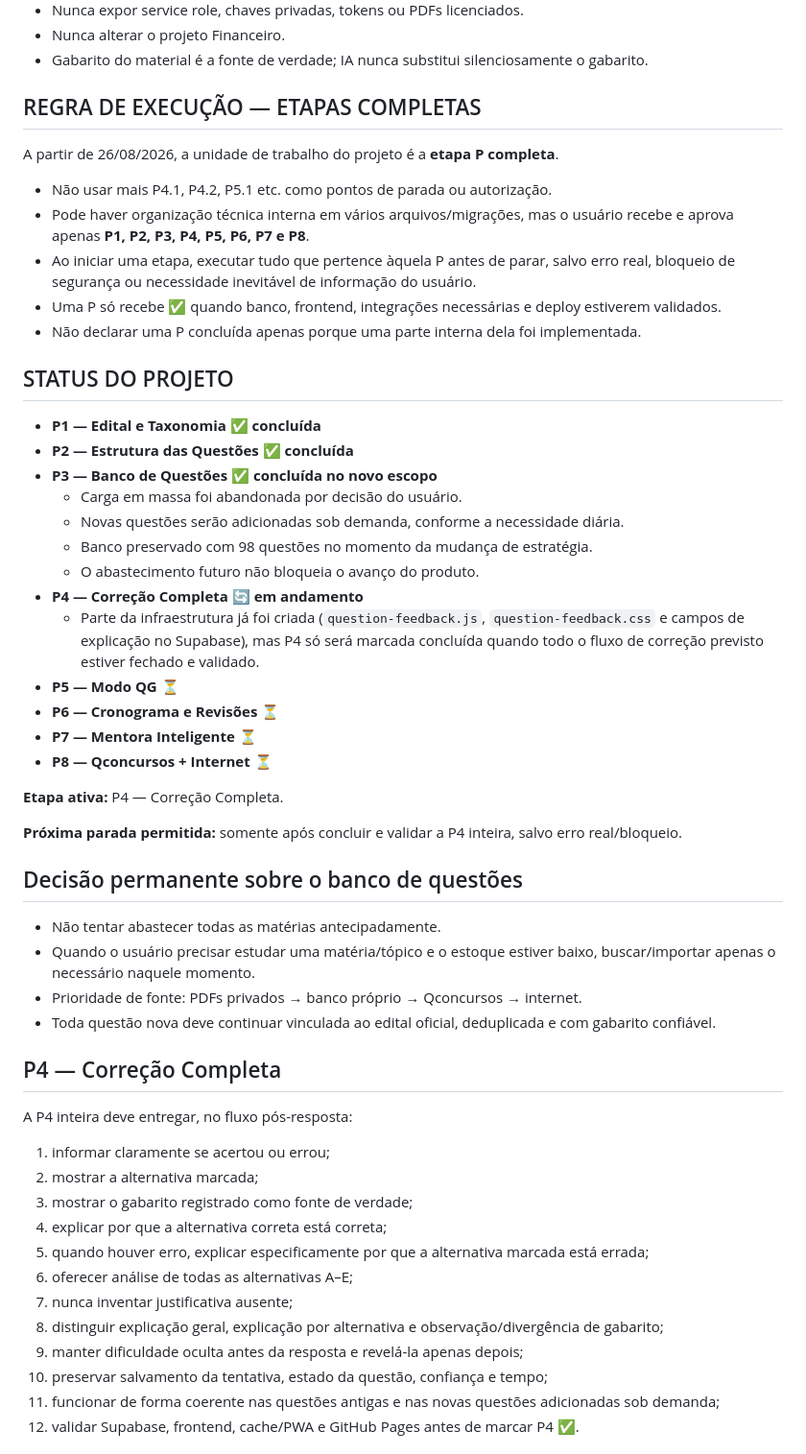
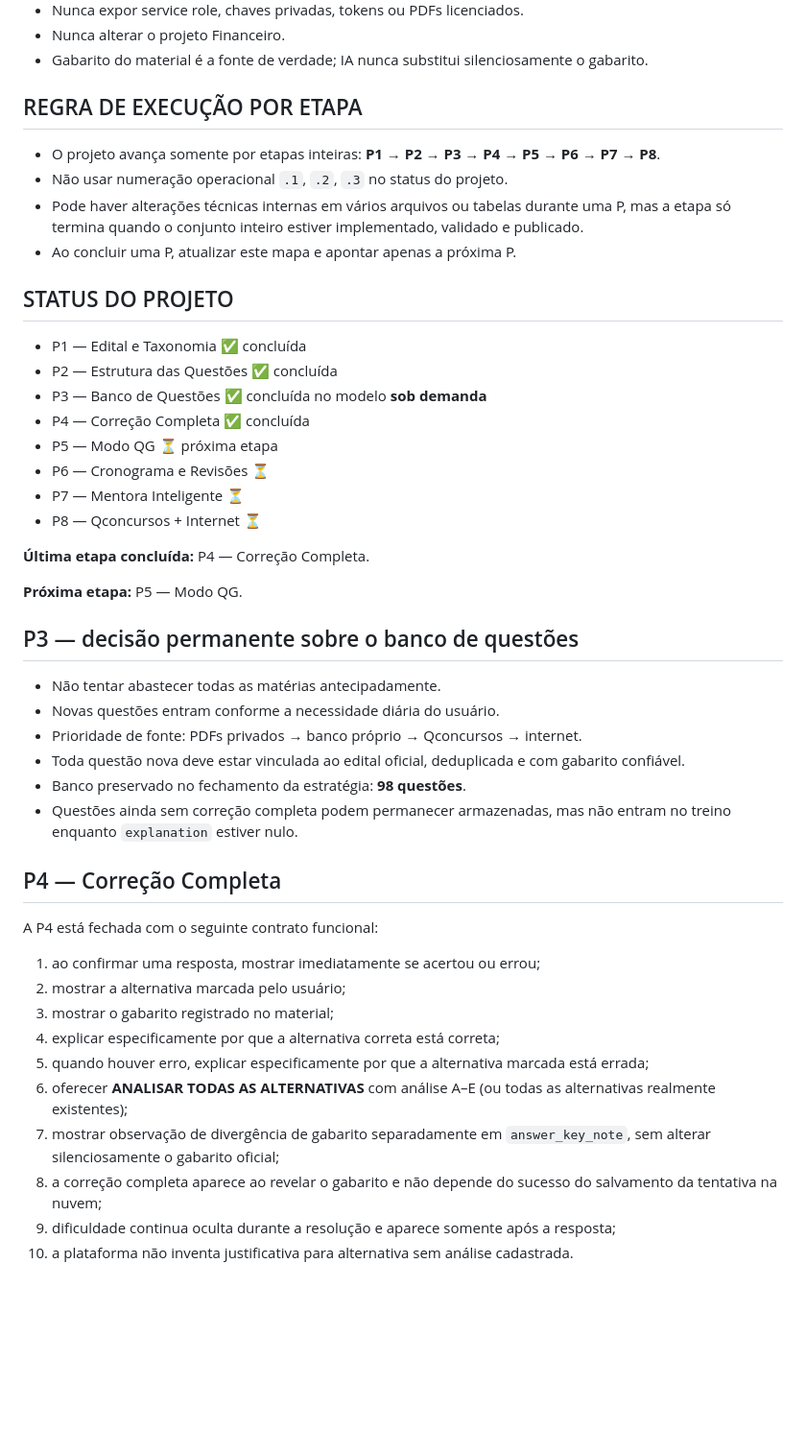
Before and after one commit to moisesmachado002-boop/SIMULADO-01, a Markdown page: MAPA-DO-PROJETO.md, the part around one of its changes. Shown at 96% size. Drawn GitHub-style; blank space fills up the shorter version.

Commit message:
P4 completa - correção por alternativa e contrato do banco

```diff
--- a/MAPA-DO-PROJETO.md
+++ b/MAPA-DO-PROJETO.md
@@ -11,52 +11,44 @@
 - Nunca alterar o projeto Financeiro.
 - Gabarito do material é a fonte de verdade; IA nunca substitui silenciosamente o gabarito.
 
-## REGRA DE EXECUÇÃO — ETAPAS COMPLETAS
-A partir de 26/08/2026, a unidade de trabalho do projeto é a **etapa P completa**.
-
-- Não usar mais P4.1, P4.2, P5.1 etc. como pontos de parada ou autorização.
-- Pode haver organização técnica interna em vários arquivos/migrações, mas o usuário recebe e aprova apenas **P1, P2, P3, P4, P5, P6, P7 e P8**.
-- Ao iniciar uma etapa, executar tudo que pertence àquela P antes de parar, salvo erro real, bloqueio de segurança ou necessidade inevitável de informação do usuário.
-- Uma P só recebe ✅ quando banco, frontend, integrações necessárias e deploy estiverem validados.
-- Não declarar uma P concluída apenas porque uma parte interna dela foi implementada.
+## REGRA DE EXECUÇÃO POR ETAPA
+- O projeto avança somente por etapas inteiras: **P1 → P2 → P3 → P4 → P5 → P6 → P7 → P8**.
+- Não usar numeração operacional `.1`, `.2`, `.3` no status do projeto.
+- Pode haver alterações técnicas internas em vários arquivos ou tabelas durante uma P, mas a etapa só termina quando o conjunto inteiro estiver implementado, validado e publicado.
+- Ao concluir uma P, atualizar este mapa e apontar apenas a próxima P.
 
 ## STATUS DO PROJETO
-- **P1 — Edital e Taxonomia ✅ concluída**
-- **P2 — Estrutura das Questões ✅ concluída**
-- **P3 — Banco de Questões ✅ concluída no novo escopo**
-  - Carga em massa foi abandonada por decisão do usuário.
-  - Novas questões serão adicionadas sob demanda, conforme a necessidade diária.
-  - Banco preservado com 98 questões no momento da mudança de estratégia.
-  - O abastecimento futuro não bloqueia o avanço do produto.
-- **P4 — Correção Completa 🔄 em andamento**
-  - Parte da infraestrutura já foi criada (`question-feedback.js`, `question-feedback.css` e campos de explicação no Supabase), mas P4 só será marcada concluída quando todo o fluxo de correção previsto estiver fechado e validado.
-- **P5 — Modo QG ⏳**
-- **P6 — Cronograma e Revisões ⏳**
-- **P7 — Mentora Inteligente ⏳**
-- **P8 — Qconcursos + Internet ⏳**
+- P1 — Edital e Taxonomia ✅ concluída
+- P2 — Estrutura das Questões ✅ concluída
+- P3 — Banco de Questões ✅ concluída no modelo **sob demanda**
+- P4 — Correção Completa ✅ concluída
+- P5 — Modo QG ⏳ próxima etapa
+- P6 — Cronograma e Revisões ⏳
+- P7 — Mentora Inteligente ⏳
+- P8 — Qconcursos + Internet ⏳
 
-**Etapa ativa:** P4 — Correção Completa.
+**Última etapa concluída:** P4 — Correção Completa.
 
-**Próxima parada permitida:** somente após concluir e validar a P4 inteira, salvo erro real/bloqueio.
+**Próxima etapa:** P5 — Modo QG.
 
-## Decisão permanente sobre o banco de questões
+## P3 — decisão permanente sobre o banco de questões
 - Não tentar abastecer todas as matérias antecipadamente.
-- Quando o usuário precisar estudar uma matéria/tópico e o estoque estiver baixo, buscar/importar apenas o necessário naquele momento.
+- Novas questões entram conforme a necessidade diária do usuário.
 - Prioridade de fonte: PDFs privados → banco próprio → Qconcursos → internet.
-- Toda questão nova deve continuar vinculada ao edital oficial, deduplicada e com gabarito confiável.
+- Toda questão nova deve estar vinculada ao edital oficial, deduplicada e com gabarito confiável.
+- Banco preservado no fechamento da estratégia: **98 questões**.
+- Questões ainda sem correção completa podem permanecer armazenadas, mas não entram no treino enquanto `explanation` estiver nulo.
 
 ## P4 — Correção Completa
-A P4 inteira deve entregar, no fluxo pós-resposta:
-1. informar claramente se acertou ou errou;
-2. mostrar a alternativa marcada;
-3. mostrar o gabarito registrado como fonte de verdade;
-4. explicar por que a alternativa correta está correta;
+A P4 está fechada com o seguinte contrato funcional:
+1. ao confirmar uma resposta, mostrar imediatamente se acertou ou errou;
+2. mostrar a alternativa marcada pelo usuário;
+3. mostrar o gabarito registrado no material;
+4. explicar especificamente por que a alternativa correta está correta;
 5. quando houver erro, explicar especificamente por que a alternativa marcada está errada;
-6. oferecer análise de todas as alternativas A–E;
-7. nunca inventar justificativa ausente;
-8. distinguir explicação geral, explicação por alternativa e observação/divergência de gabarito;
-9. manter dificuldade oculta antes da resposta e revelá-la apenas depois;
-10. preservar salvamento da tentativa, estado da questão, confiança e tempo;
-11. funcionar de forma coerente nas questões antigas e nas novas questões adicionadas sob demanda;
-12. validar Supabase, frontend, cache/PWA e GitHub Pages antes de marcar P4 ✅.
+6. oferecer **ANALISAR TODAS AS ALTERNATIVAS** com análise A–E (ou todas as alternativas realmente existentes);
+7. mostrar observação de divergência de gabarito separadamente em `answer_key_note`, sem alterar silenciosamente o gabarito oficial;
+8. a correção completa aparece ao revelar o gabarito e não depende do sucesso do salvamento da tentativa na nuvem;
+9. dificuldade continua oculta durante a resolução e aparece somente após a resposta;
+10. a plataforma não inventa justificativa para alternativa sem análise cadastrada.
 
```
Also changed, not shown: other parts of MAPA-DO-PROJETO.md (+31 -22 lines).
